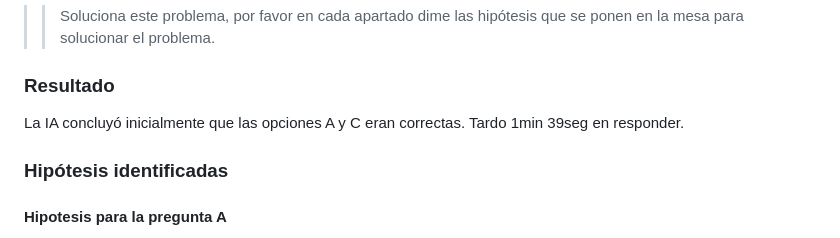
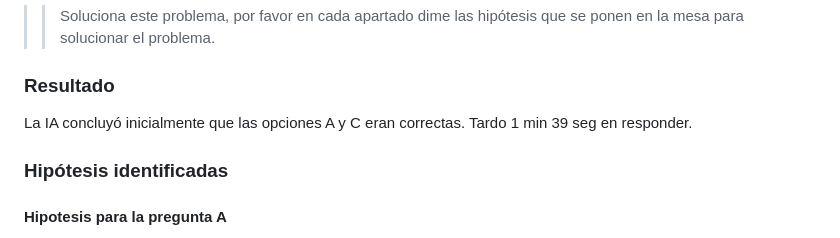
Before and after one commit to AndresMotta77/Introduccion_Fisica_Teorica, a Markdown page: Problemas/01-discos.md, the part around the change. Rendered like a GitHub page.

Commit message:
Solucion 01 COmpleta.

```diff
--- a/Problemas/01-discos.md
+++ b/Problemas/01-discos.md
@@ -31,7 +31,7 @@ Antes de consultar a la IA este fue mi primer intento de resolver el problema, s
 
 ### Resultado
 
-La IA concluyó inicialmente que las opciones A y C eran correctas. Tardo 1min 39seg en responder.
+La IA concluyó inicialmente que las opciones A y C eran correctas. Tardo 1 min 39 seg en responder.
 
 ### Hipótesis identificadas
 
```
